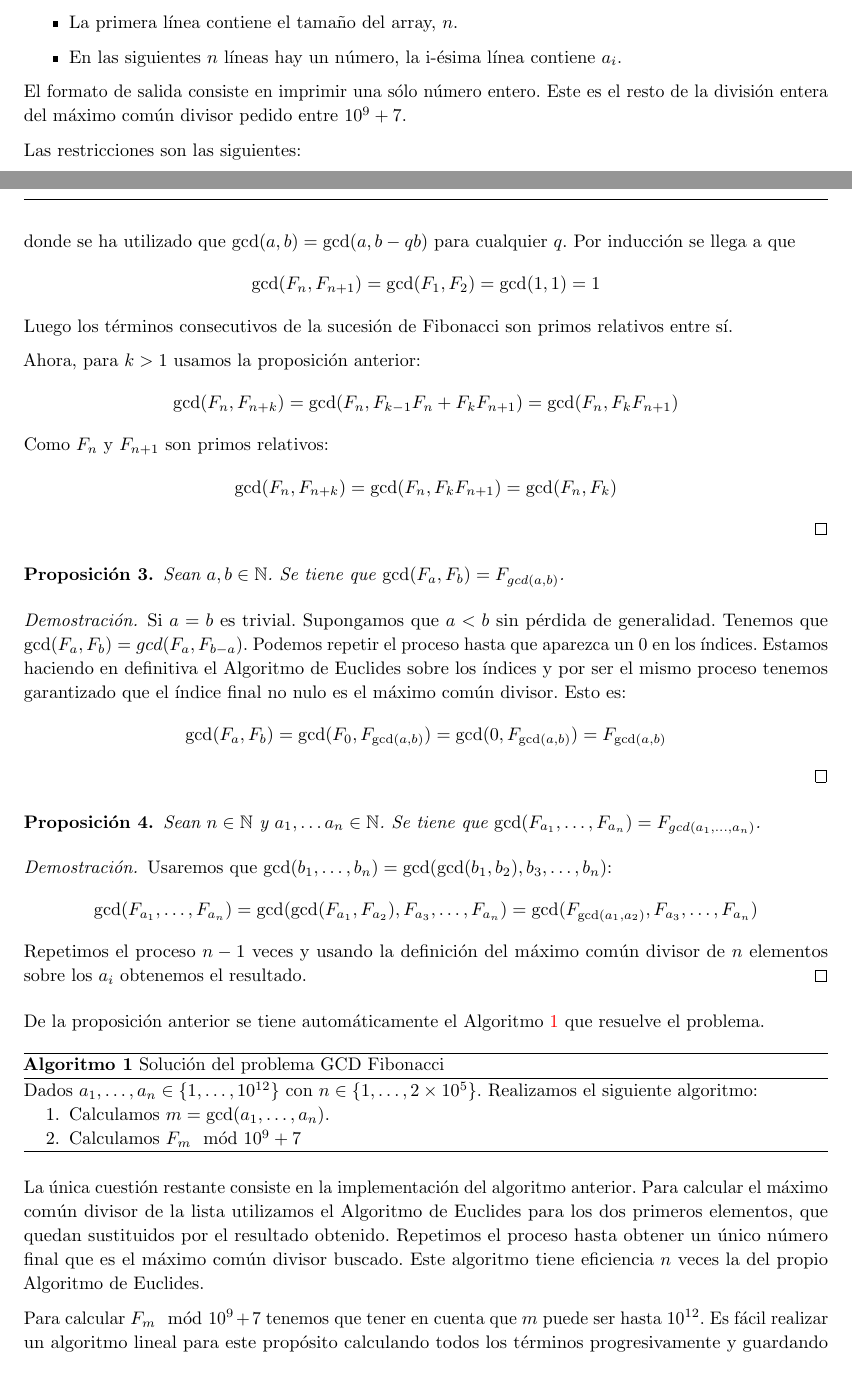
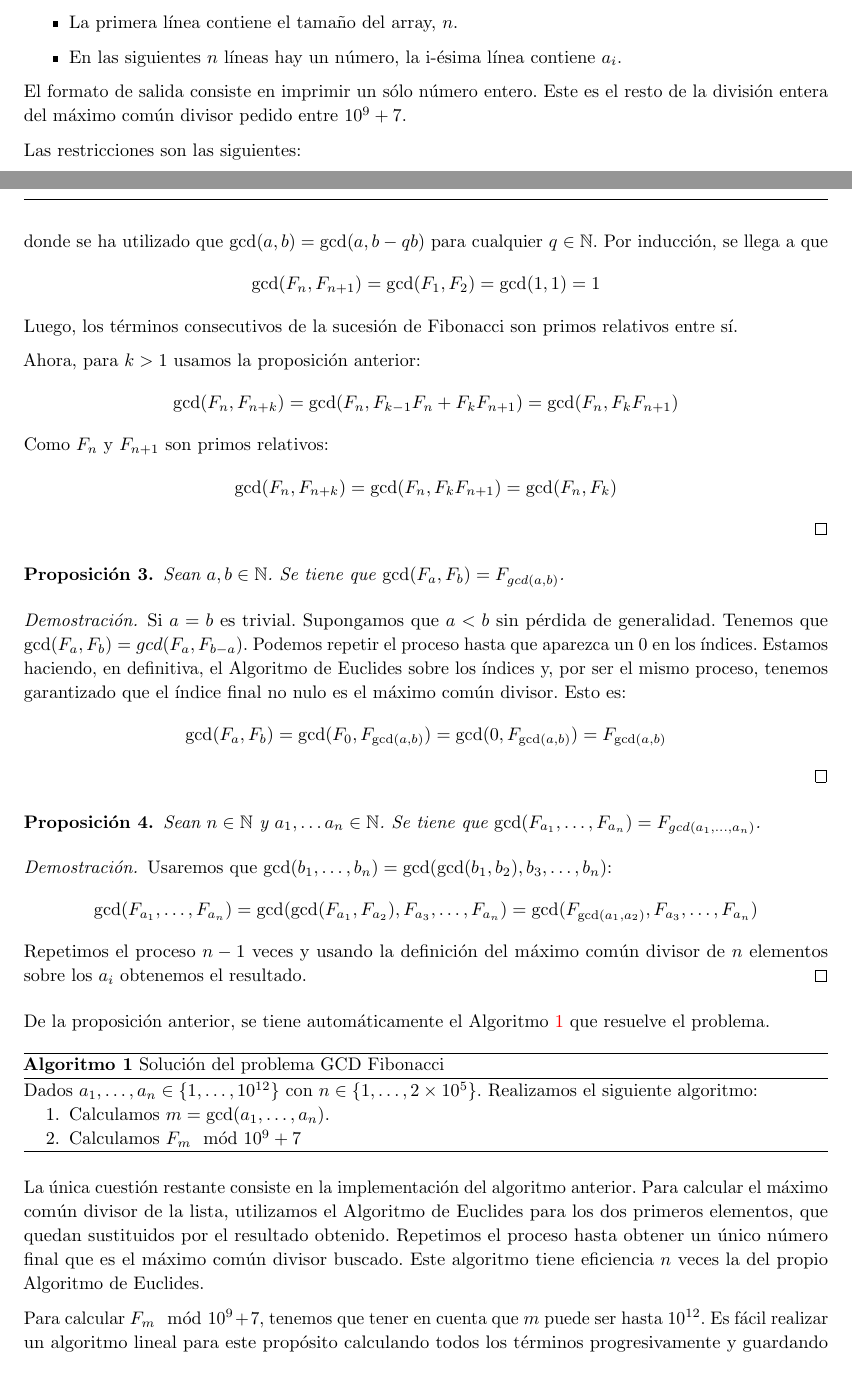
Before and after one commit to libreim/problemas, a LaTeX document (Seminario14-FibonacciGCD/Hackerrank-FibonacciGCD.tex): two parts of pages 2 and 3 of 4, joined at a grey line, cut so that both start at the same text. Compiled offline with pdfLaTeX.

Commit message:
Cambios menores

```diff
--- a/Seminario14-FibonacciGCD/Hackerrank-FibonacciGCD.tex
+++ b/Seminario14-FibonacciGCD/Hackerrank-FibonacciGCD.tex
@@ -205,7 +205,7 @@
         \item En las siguientes $n$ líneas hay un número, la i-ésima línea contiene $a_i$.
     \end{itemize}
 
-    El formato de salida consiste en imprimir una sólo número entero. Este es el resto de la división entera del máximo común divisor pedido entre $10^9+7$.
+    El formato de salida consiste en imprimir un sólo número entero. Este es el resto de la división entera del máximo común divisor pedido entre $10^9+7$.
 
     Las restricciones son las siguientes:
     \begin{itemize}
@@ -232,9 +232,9 @@
     \begin{proof}
         En primer lugar:
         $$ \gcd(F_n, F_{n+1}) = \gcd(F_{n}, F_{n}+F_{n-1}) = \gcd(F_{n}, F_{n-1}) $$
-        donde se ha utilizado que $\gcd(a,b) = \gcd(a,b-qb)$ para cualquier $q$. Por inducción se llega a que
+        donde se ha utilizado que $\gcd(a,b) = \gcd(a,b-qb)$ para cualquier $q \in \mathbb{N}$. Por inducción, se llega a que
         $$ \gcd(F_n, F_{n+1}) = \gcd(F_{1}, F_{2}) = \gcd(1,1) = 1 $$
-        Luego los términos consecutivos de la sucesión de Fibonacci son primos relativos entre sí.
+        Luego, los términos consecutivos de la sucesión de Fibonacci son primos relativos entre sí.
 
         Ahora, para $k > 1$ usamos la proposición anterior:
         $$ \gcd(F_n, F_{n+k}) = \gcd(F_n, F_{k-1}F_n + F_k F_{n+1}) = \gcd(F_n, F_k F_{n+1}) $$
@@ -247,7 +247,7 @@
     \end{proposition}
     \begin{proof}
         Si $a=b$ es trivial. Supongamos que $a < b$ sin pérdida de generalidad.
-        Tenemos que $\gcd(F_a, F_b) = gcd(F_a, F_{b-a})$. Podemos repetir el proceso hasta que aparezca un 0 en los índices. Estamos haciendo en definitiva el Algoritmo de Euclides sobre los índices y por ser el mismo proceso tenemos garantizado que el índice final no nulo es el máximo común divisor. Esto es:
+        Tenemos que $\gcd(F_a, F_b) = gcd(F_a, F_{b-a})$. Podemos repetir el proceso hasta que aparezca un 0 en los índices. Estamos haciendo, en definitiva, el Algoritmo de Euclides sobre los índices y, por ser el mismo proceso, tenemos garantizado que el índice final no nulo es el máximo común divisor. Esto es:
         $$ \gcd(F_a, F_b) = \gcd(F_0, F_{\gcd(a,b)}) = \gcd(0, F_{\gcd(a,b)}) = F_{\gcd(a,b)} $$
     \end{proof}
 
@@ -261,10 +261,10 @@
         Repetimos el proceso $n-1$ veces y usando la definición del máximo común divisor de $n$ elementos sobre los $a_i$ obtenemos el resultado.
     \end{proof}
 
-    De la proposición anterior se tiene automáticamente el Algoritmo \ref{algo:sol} que resuelve el problema.
+    De la proposición anterior, se tiene automáticamente el Algoritmo \ref{algo:sol} que resuelve el problema.
 
     \begin{algorithm}
-        Dados $a_1, \dots, a_n \in \{1, \dots, 10^{12}\}$ con $n \in \{1, \dots, 2\times10^5\}$. Realizamos el siguiente algoritmo:
+        Dados $a_1, \dots, a_n \in \{1, \dots, 10^{12}\}$ con $n \in \{1, \dots, 2 \times 10^5\}$. Realizamos el siguiente algoritmo:
         \begin{enumerate}
             \item Calculamos $m = \gcd(a_1, \dots, a_n)$.
             \item Calculamos $F_m \mod 10^9+7$
@@ -273,9 +273,9 @@
         \label{algo:sol}
     \end{algorithm}
 
-    La única cuestión restante consiste en la implementación del algoritmo anterior. Para calcular el máximo común divisor de la lista utilizamos el Algoritmo de Euclides para los dos primeros elementos, que quedan sustituidos por el resultado obtenido. Repetimos el proceso hasta obtener un único número final que es el máximo común divisor buscado. Este algoritmo tiene eficiencia $n$ veces la del propio Algoritmo de Euclides.
+    La única cuestión restante consiste en la implementación del algoritmo anterior. Para calcular el máximo común divisor de la lista, utilizamos el Algoritmo de Euclides para los dos primeros elementos, que quedan sustituidos por el resultado obtenido. Repetimos el proceso hasta obtener un único número final que es el máximo común divisor buscado. Este algoritmo tiene eficiencia $n$ veces la del propio Algoritmo de Euclides.
 
-    Para calcular $F_m \mod 10^9+7$ tenemos que tener en cuenta que $m$ puede ser hasta $10^{12}$. Es fácil realizar un algoritmo lineal para este propósito calculando todos los términos progresivamente y guardando solo los dos últimos en cada iteración. Sin embargo, esto no alcanza los objetivos en el peor caso. Se propone la siguiente idea para obtener una solución logarítmica sobre $m$:
+    Para calcular $F_m \mod 10^9+7$, tenemos que tener en cuenta que $m$ puede ser hasta $10^{12}$. Es fácil realizar un algoritmo lineal para este propósito calculando todos los términos progresivamente y guardando solo los dos últimos en cada iteración. Sin embargo, esto no alcanza los objetivos en el peor caso. Se propone la siguiente idea para obtener una solución logarítmica sobre $m$:
 
     \begin{equation}
         \begin{pmatrix}
```
Also changed, not shown: Seminario14-FibonacciGCD/Hackerrank-FibonacciGCD.tex (5 more changed lines).
